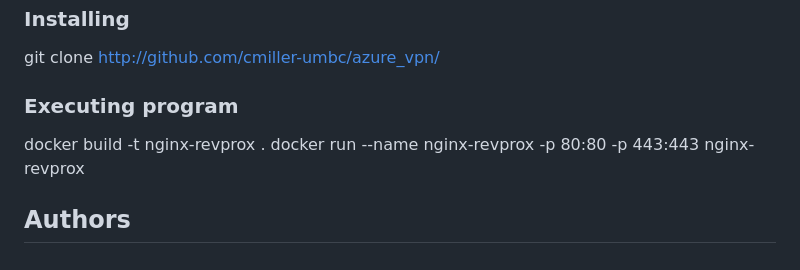
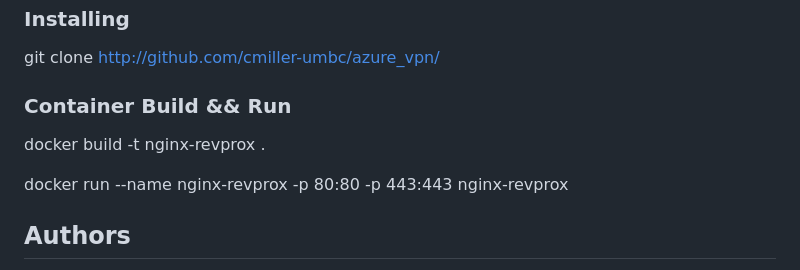
Before and after one commit to cmiller-umbc/azure_vpn, a Markdown page: README.md, the part around the change. GitHub-like rendering.

```diff
--- a/README.md
+++ b/README.md
@@ -38,9 +38,10 @@ As of 4-2-23 this feature is in-operable and undergoing improvements.
 
 git clone http://github.com/cmiller-umbc/azure_vpn/
 
-### Executing program
+### Container Build && Run
 
 docker build -t nginx-revprox .
+
 docker run --name nginx-revprox -p 80:80 -p 443:443 nginx-revprox
 
 ## Authors
```
